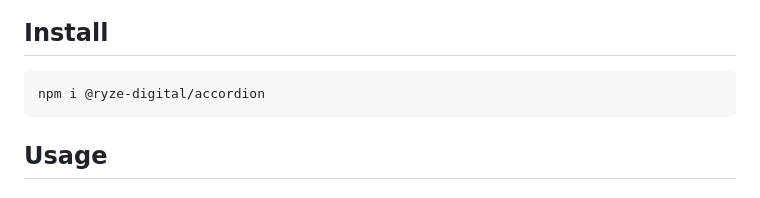
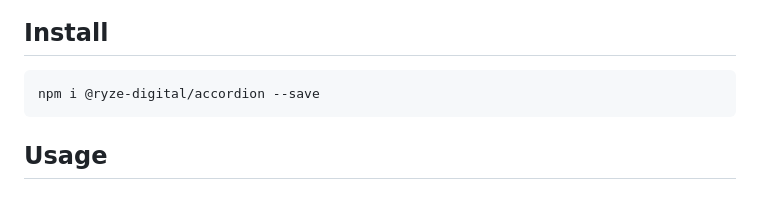
Before and after one commit to ryze-digital/accordion, a Markdown page: README.md, the part around the change. Rendered like a GitHub page.

Commit message:
docs: Add save flag in README

````diff
--- a/README.md
+++ b/README.md
@@ -5,7 +5,7 @@
 ## Install
 
 ```sh
-npm i @ryze-digital/accordion
+npm i @ryze-digital/accordion --save
 ```
 
 ## Usage
````
